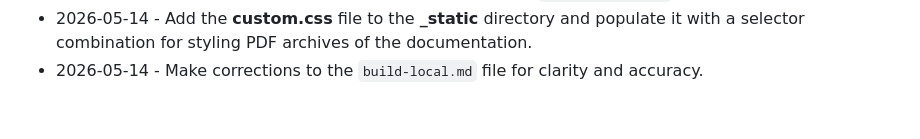
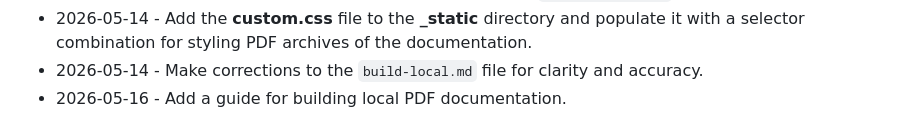
Before and after one commit to autokey/autokey.github.io, a Markdown page: CHANGELOG.md, the part around the change. GitHub-like rendering.

Commit message:
Note the addition of the build-pdf.md guide

```diff
--- a/CHANGELOG.md
+++ b/CHANGELOG.md
@@ -28,3 +28,4 @@
 - 2026-05-12 - Update Sphinx and other dependencies in the `requirements.txt` file.
 - 2026-05-14 - Add the **custom.css** file to the **_static** directory and populate it with a selector combination for styling PDF archives of the documentation.
 - 2026-05-14 - Make corrections to the `build-local.md` file for clarity and accuracy.
+- 2026-05-16 - Add a guide for building local PDF documentation.
```
